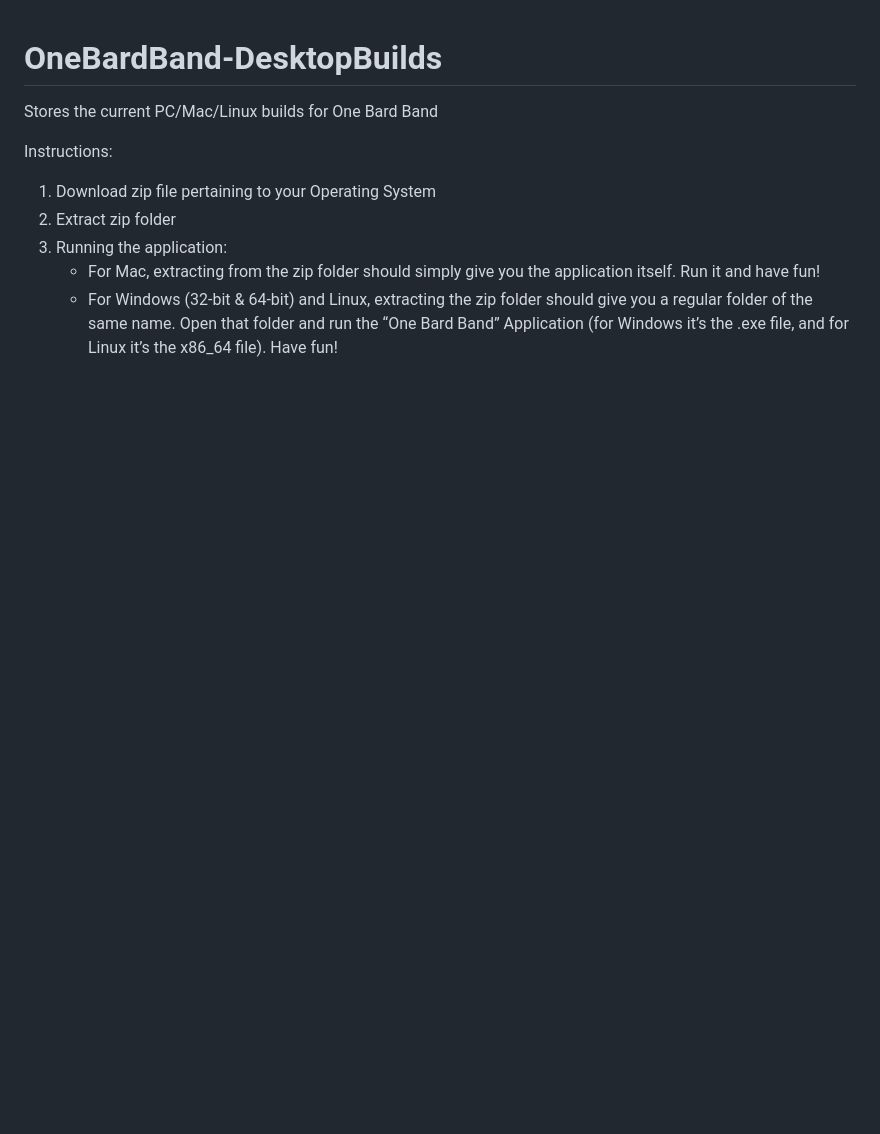
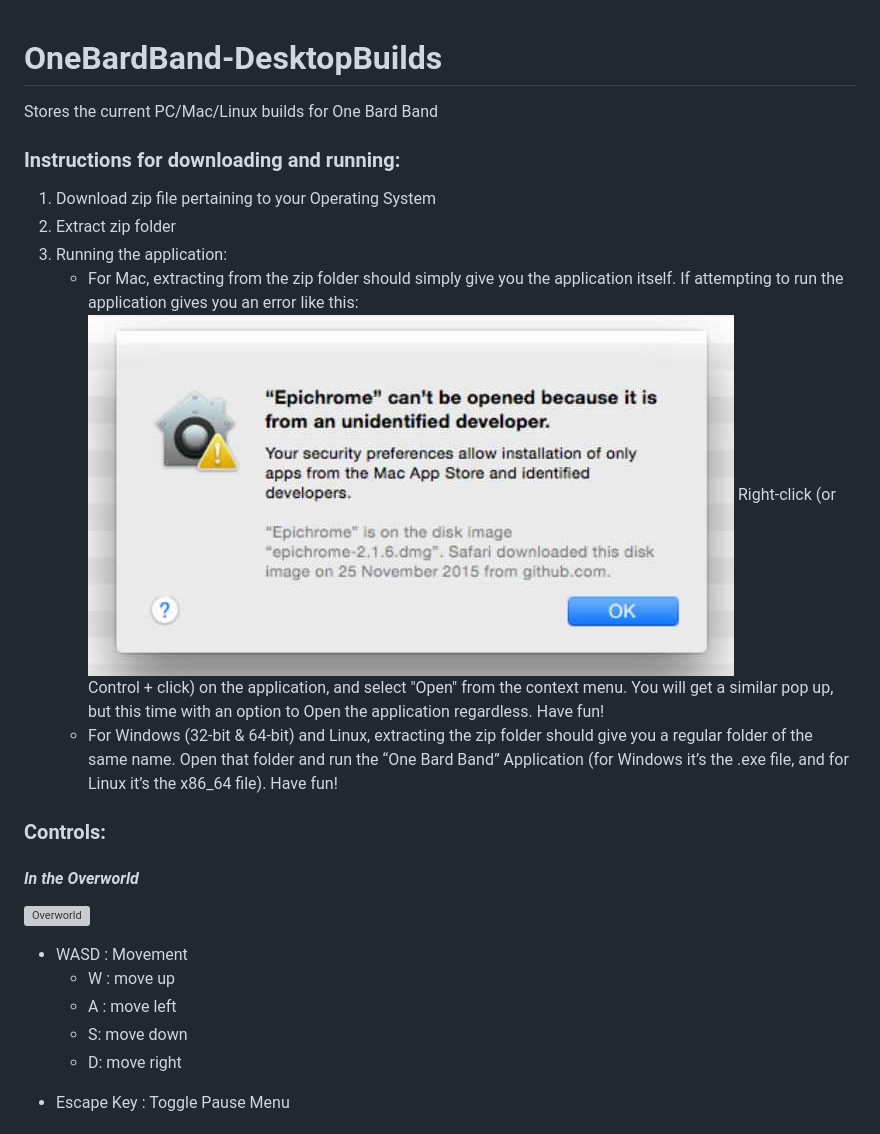
Before and after one commit to Olek-Donaldson/OneBardBand-DesktopBuilds, a Markdown page: README.md, the part around the change printed below. Rendered like a GitHub page; pictures changed too: readme-images/unknown-dev.png (added); blank space fills up the shorter version; grey boxes are pictures that could not be loaded.

```diff
--- a/README.md
+++ b/README.md
@@ -1,13 +1,32 @@
 # OneBardBand-DesktopBuilds
  Stores the current PC/Mac/Linux builds for One Bard Band
 
- Instructions:
+ ### **Instructions for downloading and running:**
  <ol>
  <li>Download zip file pertaining to your Operating System</li>
  <li>Extract zip folder</li>
  <li>Running the application:</li>
     <ul>
-    <li>For Mac, extracting from the zip folder should simply give you the application itself. Run it and have fun!</li>
+    <li>For Mac, extracting from the zip folder should simply give you the application itself. If attempting to run the application gives you an error like this:</li>
+    <img src="readme-images/unknown-dev.png"
+        alt = "Unidentified developer error">
+    Right-click (or Control + click) on the application, and select "Open" from the context menu. You will get a similar pop up, but this time with an option to Open the application regardless. Have fun!</li>
     <li>For Windows (32-bit & 64-bit) and Linux, extracting the zip folder should give you a regular folder of the same name. Open that folder and run the “One Bard Band” Application (for Windows it’s the .exe file, and for Linux it’s the x86_64 file). Have fun!</li>
     </ul>
 </ol>
+
+### **Controls:**
+
+#### *In the Overworld*
+![Overworld](readme-images/Overworld.png)
+<ul>
+<li>WASD : Movement</li>
+    <ul>
+    <li>W : move up</li>
+    <li>A : move left</li>
+    <li>S: move down</li>
+    <li>D: move right</li>
+    </ul>
+<li>Escape Key : Toggle Pause Menu</li>
+</ul>
+
```
Also changed, not shown: other parts of README.md (+21 -0 lines), readme-images/battle.png (added), readme-images/overworld.png (added), readme-images/unknown-dev.jpg (added).
